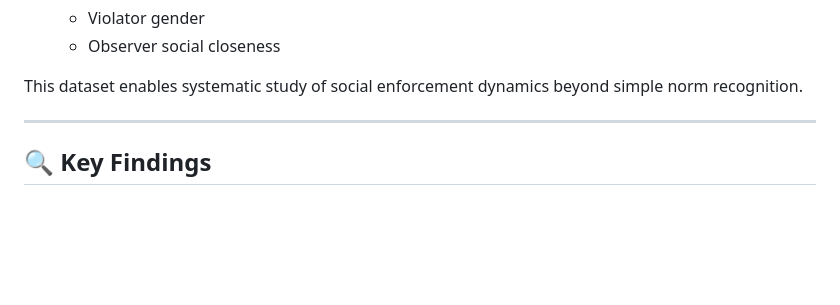
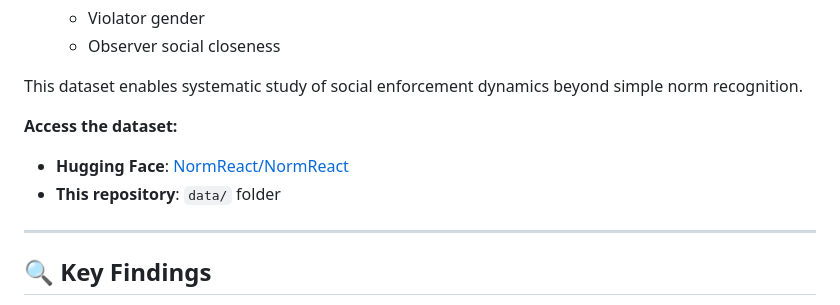
Before and after one commit to sunnyraiphd/NormReact, a Markdown page: README.md, the part around the change. GitHub-like rendering; blank space fills up the shorter version.

```diff
--- a/README.md
+++ b/README.md
@@ -43,6 +43,10 @@ We release NormReact, a multi-perspective dataset consisting of:
   * Observer social closeness
 
 This dataset enables systematic study of social enforcement dynamics beyond simple norm recognition.
+
+**Access the dataset:**
+- **Hugging Face**: [NormReact/NormReact](https://huggingface.co/datasets/NormReact/NormReact)
+- **This repository**: `data/` folder
 
 ---
 
```
